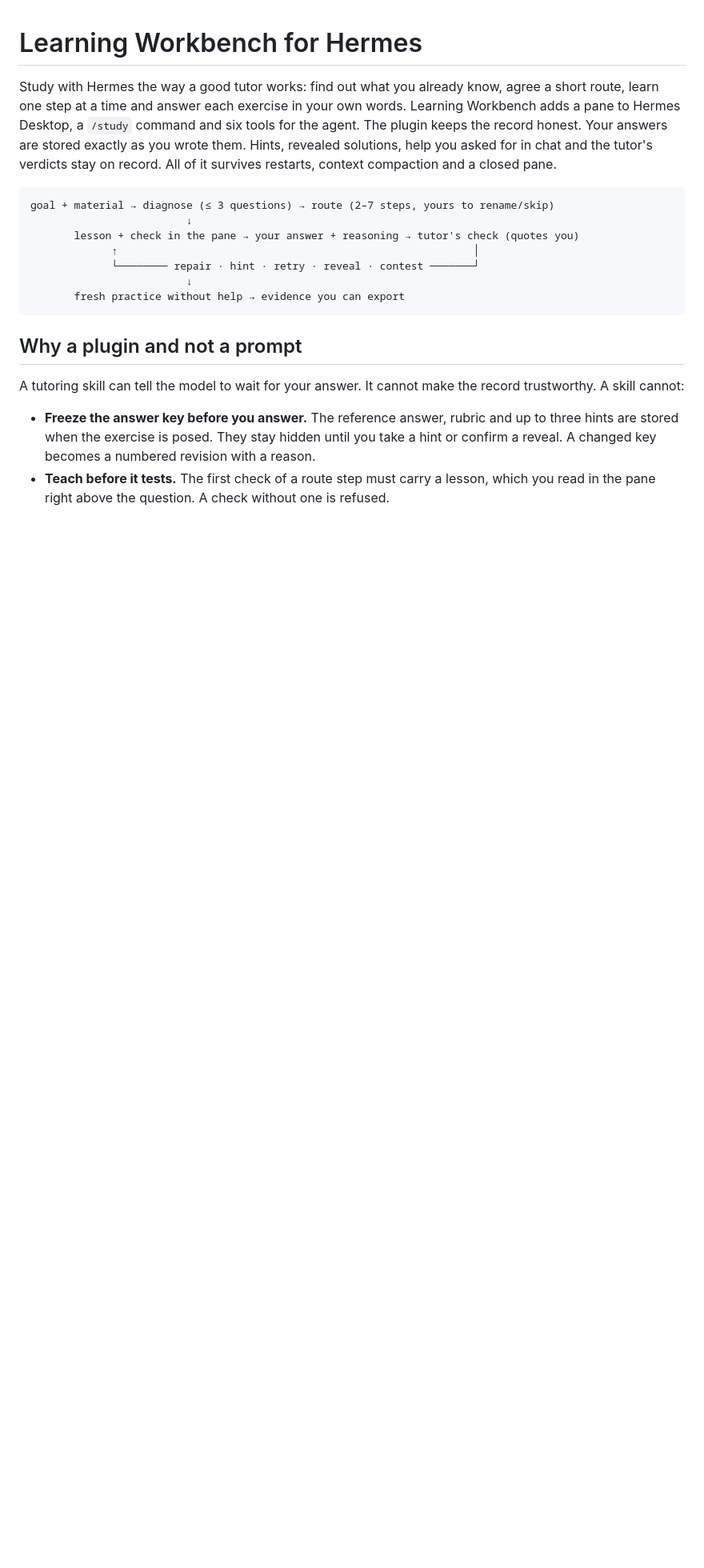
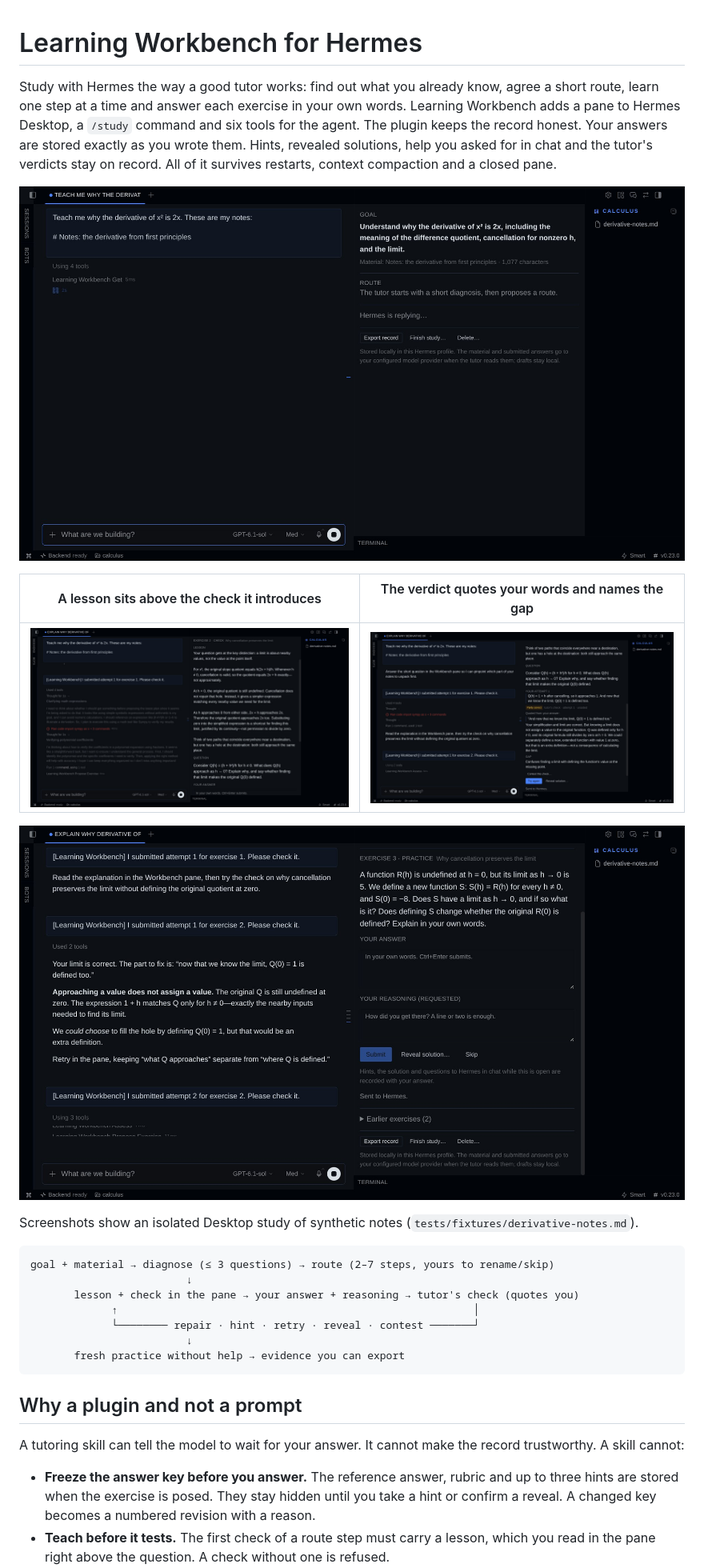
Before and after one commit to alfredbirkelund/hermes-learning-workbench, a Markdown page: README.md, the part around the change. Shown at 80% size. Drawn GitHub-style; pictures changed too: docs/screenshots/answer-in-your-own-words.png (added), docs/screenshots/goal-material-route.png (added), docs/screenshots/lesson-above-the-check.png (added); blank space fills up the shorter version.

Commit message:
docs: four Desktop screenshots of the pane (goal/route, lesson above the check, a verdict quoting the learner, an exercise awaiting an answer) and a README gallery; frames come from the isolated v0.23.0 Desktop run

````diff
--- a/README.md
+++ b/README.md
@@ -6,6 +6,16 @@ to Hermes Desktop, a `/study` command and six tools for the agent. The plugin ke
 honest. Your answers are stored exactly as you wrote them. Hints, revealed solutions, help you asked
 for in chat and the tutor's verdicts stay on record. All of it survives restarts, context compaction
 and a closed pane.
+
+![Goal, material and route, with the first diagnostic](docs/screenshots/goal-material-route.png)
+
+| A lesson sits above the check it introduces | The verdict quotes your words and names the gap |
+|---|---|
+| ![Lesson above the check](docs/screenshots/lesson-above-the-check.png) | ![Verdict quoting the learner](docs/screenshots/verdict-quotes-the-learner.png) |
+
+![An exercise with your answer and reasoning, and the export](docs/screenshots/answer-in-your-own-words.png)
+
+Screenshots show an isolated Desktop study of synthetic notes (`tests/fixtures/derivative-notes.md`).
 
 ```
 goal + material → diagnose (≤ 3 questions) → route (2–7 steps, yours to rename/skip)
````
